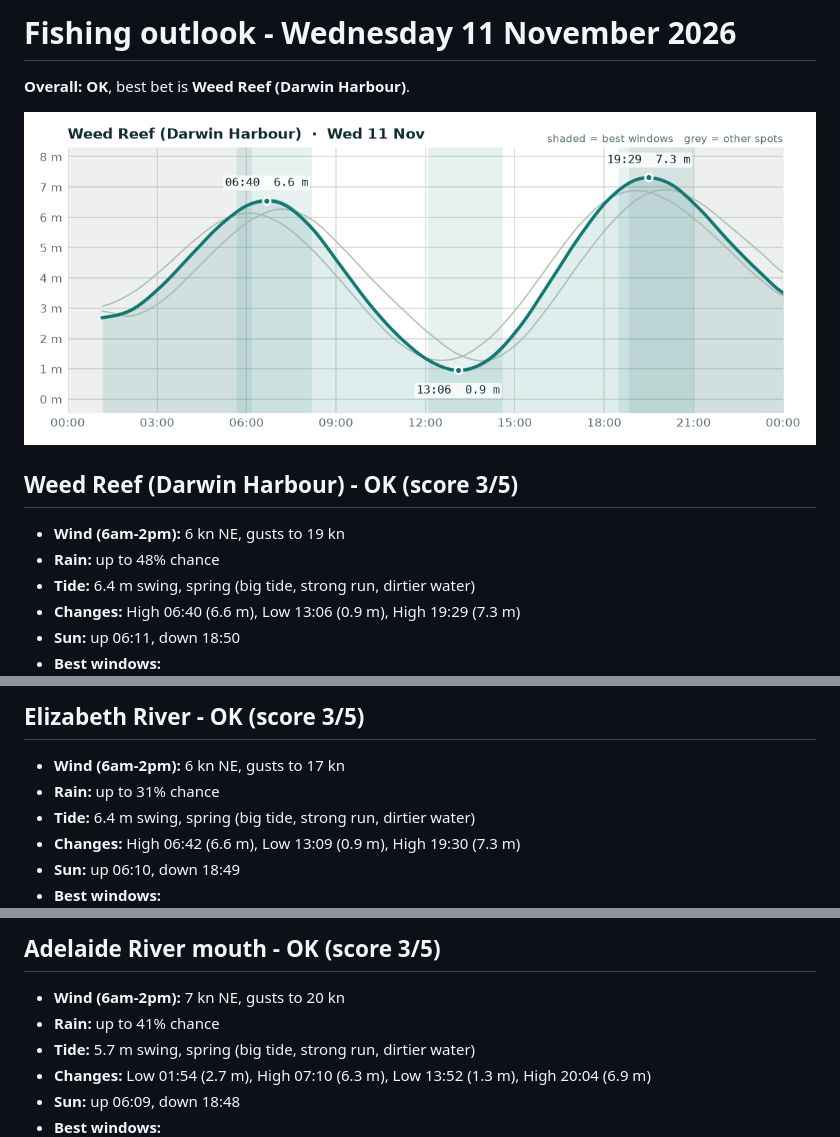
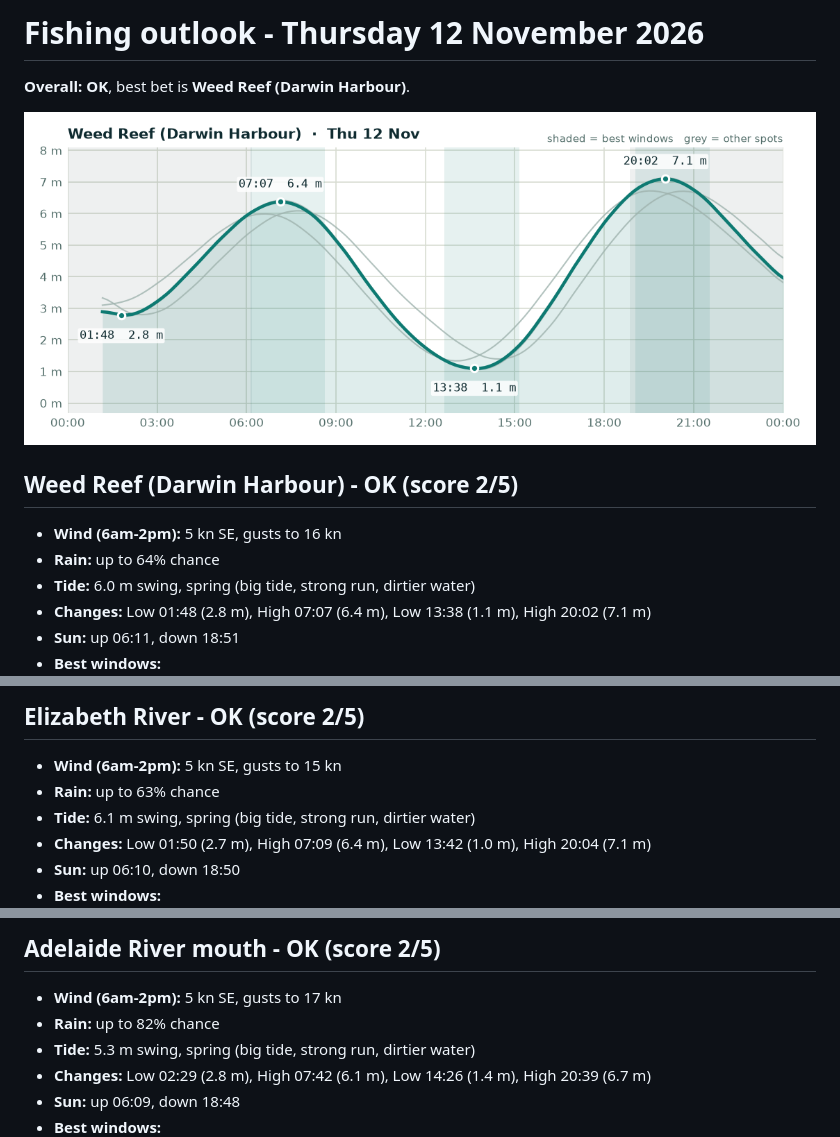
Before and after one commit to asouth47/fishing-checker, a Markdown page: REPORT.md, 3 parts joined by grey strips. Rendered like a GitHub page; pictures changed too: charts/2026-11-12.png (added).

Commit message:
Outlook for 2026-11-12

```diff
--- a/REPORT.md
+++ b/REPORT.md
@@ -1,14 +1,14 @@
-# Fishing outlook - Wednesday 11 November 2026
+# Fishing outlook - Thursday 12 November 2026
 
 **Overall: OK**, best bet is **Weed Reef (Darwin Harbour)**.
 
-![Tide chart for Weed Reef (Darwin Harbour)](charts/2026-11-11.png)
+![Tide chart for Weed Reef (Darwin Harbour)](charts/2026-11-12.png)
 
-## Weed Reef (Darwin Harbour) - OK (score 3/5)
+## Weed Reef (Darwin Harbour) - OK (score 2/5)
 
-- **Wind (6am-2pm):** 6 kn NE, gusts to 19 kn
-- **Rain:** up to 48% chance
-- **Tide:** 6.4 m swing, spring (big tide, strong run, dirtier water)
-- **Changes:** High 06:40 (6.6 m), Low 13:06 (0.9 m), High 19:29 (7.3 m)
-- **Sun:** up 06:11, down 18:50
+- **Wind (6am-2pm):** 5 kn SE, gusts to 16 kn
+- **Rain:** up to 64% chance
+- **Tide:** 6.0 m swing, spring (big tide, strong run, dirtier water)
+- **Changes:** Low 01:48 (2.8 m), High 07:07 (6.4 m), Low 13:38 (1.1 m), High 20:02 (7.1 m)
+- **Sun:** up 06:11, down 18:51
 - **Best windows:**
@@ -18,9 +18,9 @@
 
-## Elizabeth River - OK (score 3/5)
+## Elizabeth River - OK (score 2/5)
 
-- **Wind (6am-2pm):** 6 kn NE, gusts to 17 kn
-- **Rain:** up to 31% chance
-- **Tide:** 6.4 m swing, spring (big tide, strong run, dirtier water)
-- **Changes:** High 06:42 (6.6 m), Low 13:09 (0.9 m), High 19:30 (7.3 m)
-- **Sun:** up 06:10, down 18:49
+- **Wind (6am-2pm):** 5 kn SE, gusts to 15 kn
+- **Rain:** up to 63% chance
+- **Tide:** 6.1 m swing, spring (big tide, strong run, dirtier water)
+- **Changes:** Low 01:50 (2.7 m), High 07:09 (6.4 m), Low 13:42 (1.0 m), High 20:04 (7.1 m)
+- **Sun:** up 06:10, down 18:50
 - **Best windows:**
@@ -30,9 +30,9 @@
 
-## Adelaide River mouth - OK (score 3/5)
+## Adelaide River mouth - OK (score 2/5)
 
-- **Wind (6am-2pm):** 7 kn NE, gusts to 20 kn
-- **Rain:** up to 41% chance
-- **Tide:** 5.7 m swing, spring (big tide, strong run, dirtier water)
-- **Changes:** Low 01:54 (2.7 m), High 07:10 (6.3 m), Low 13:52 (1.3 m), High 20:04 (6.9 m)
+- **Wind (6am-2pm):** 5 kn SE, gusts to 17 kn
+- **Rain:** up to 82% chance
+- **Tide:** 5.3 m swing, spring (big tide, strong run, dirtier water)
+- **Changes:** Low 02:29 (2.8 m), High 07:42 (6.1 m), Low 14:26 (1.4 m), High 20:39 (6.7 m)
 - **Sun:** up 06:09, down 18:48
 - **Best windows:**
```
Also changed, not shown: other parts of REPORT.md (+16 -16 lines), reports/2026-11-12.md (added, +62 -0 lines).
